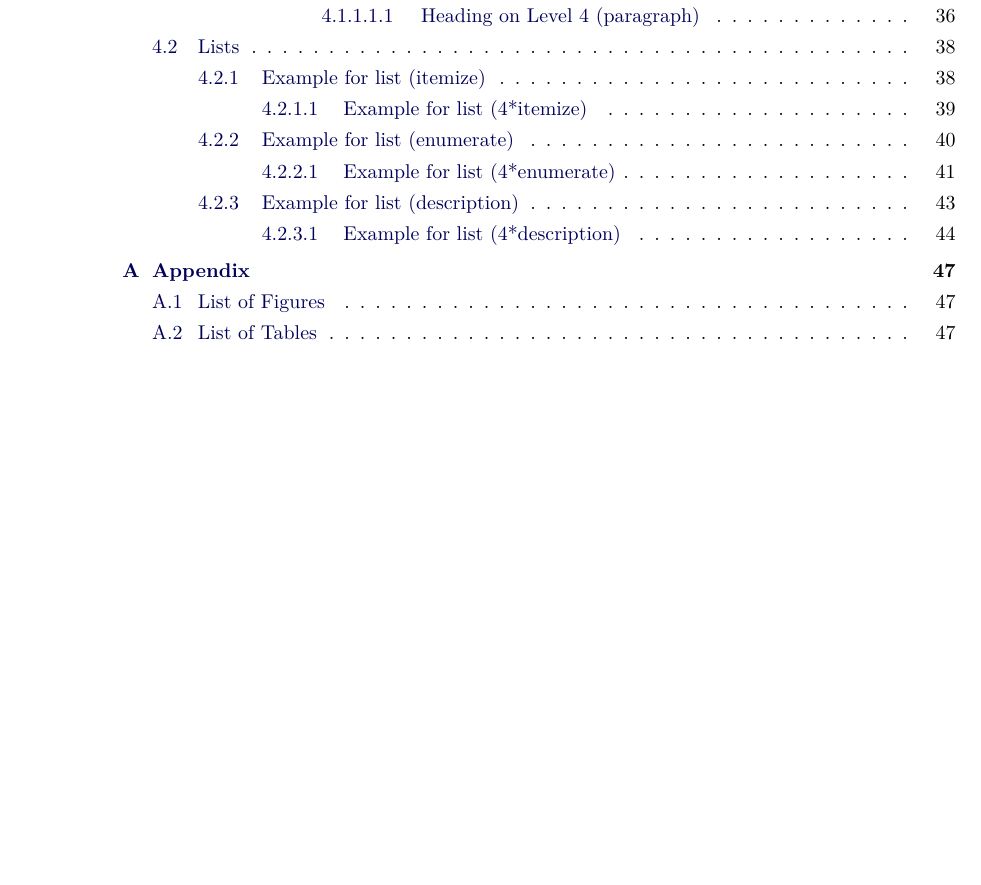
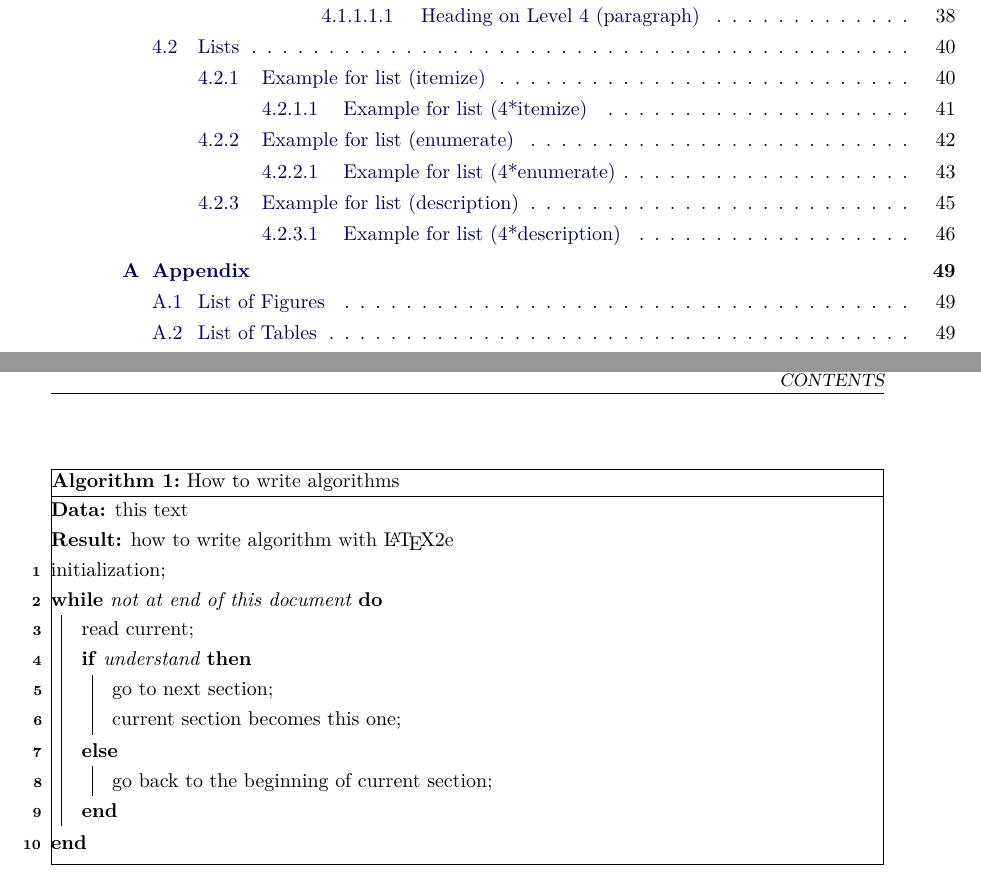
Before and after one commit to dmke/thesis-template, a LaTeX thesis (thesis.tex): part of page 8 of 55 before the commit and two parts of pages 8 and 9 of 57 after it, the two joined at a grey line, cut so that both start at the same text, the shorter picture padded with empty space. Compiled offline with XeLaTeX.

Commit message:
algorithm example

```diff
--- a/thesis.tex
+++ b/thesis.tex
@@ -2,6 +2,7 @@
 %!TEX encoding = UTF-8 Unicode
 \documentclass[english]{thesis}
 
+\usepackage[boxruled, linesnumbered]{algorithm2e}
 \usepackage{blindtext}
 
 \setStyleFile{glossary}
@@ -55,6 +56,23 @@
 \cleardoublepage
 \mainmatter
 
+\begin{algorithm}[H]
+    \SetAlgoLined
+    \KwData{this text}
+    \KwResult{how to write algorithm with \LaTeX2e }
+    initialization\;
+    \While{not at end of this document}{
+        read current\;
+        \eIf{understand}{
+            go to next section\;
+            current section becomes this one\;
+        }{
+            go back to the beginning of current section\;
+        }
+    }
+\caption{How to write algorithms}
+\end{algorithm}
+
 \input{chapters/index.tex}
 \input{appendices/index.tex}
 
```
